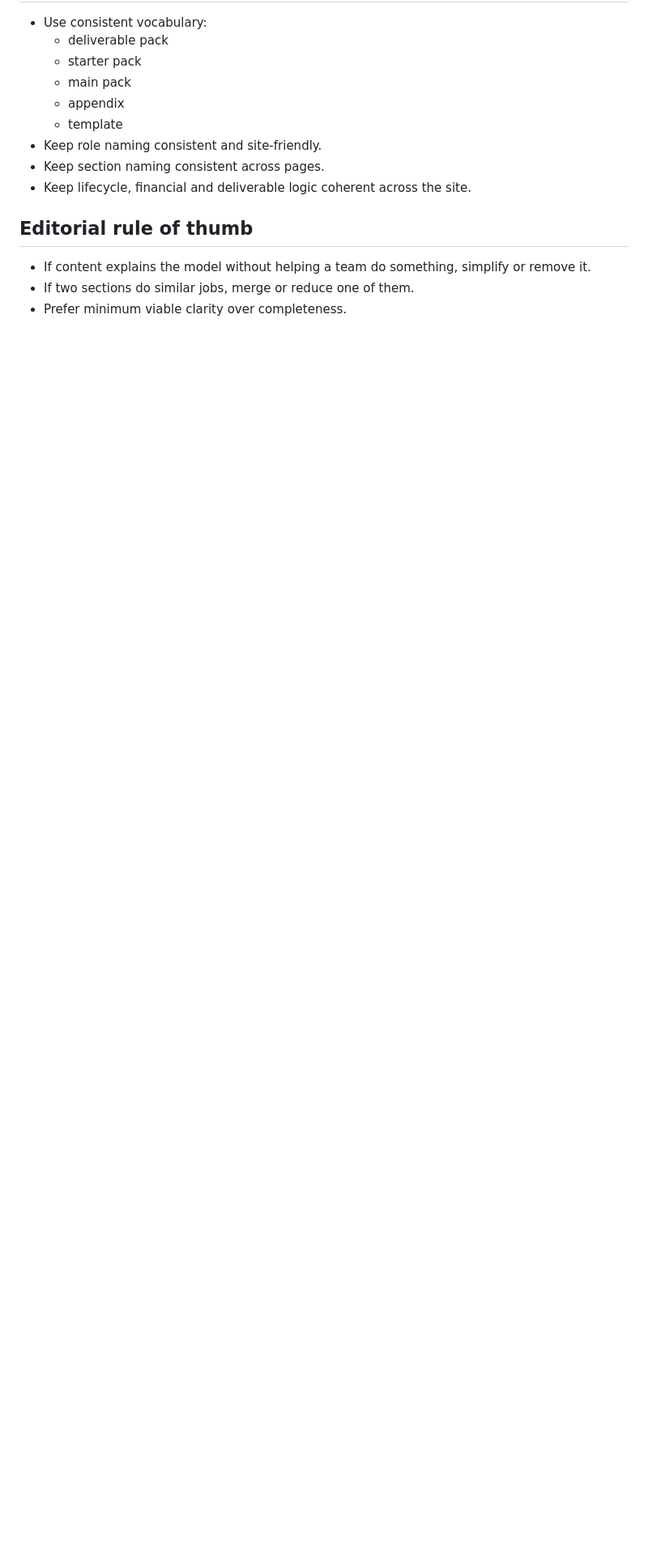
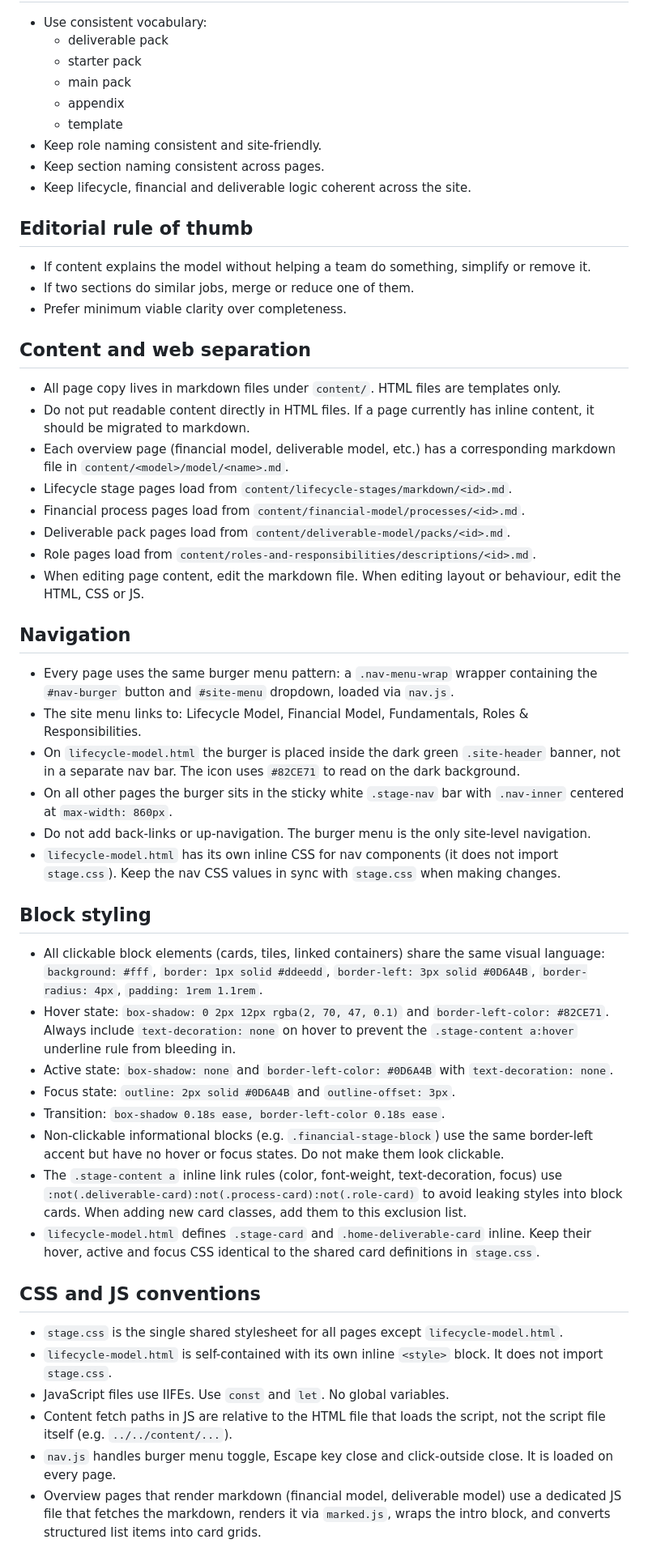
Before and after one commit to CdMK-Labs/product-lifecycle-ways-of-working, a Markdown page: CLAUDE.md, the part around the change. Shown at 81% size. Drawn GitHub-style; blank space fills up the shorter version.

Commit message:
Update CLAUDE.md with block styling, navigation and content/web separation principles
Co-Authored-By: Claude Sonnet 4.6 <noreply@anthropic.com>

```diff
--- a/CLAUDE.md
+++ b/CLAUDE.md
@@ -80,3 +80,43 @@ Apply the following principles when making any updates to this product lifecycle
 - If content explains the model without helping a team do something, simplify or remove it.
 - If two sections do similar jobs, merge or reduce one of them.
 - Prefer minimum viable clarity over completeness.
+
+## Content and web separation
+
+- All page copy lives in markdown files under `content/`. HTML files are templates only.
+- Do not put readable content directly in HTML files. If a page currently has inline content, it should be migrated to markdown.
+- Each overview page (financial model, deliverable model, etc.) has a corresponding markdown file in `content/<model>/model/<name>.md`.
+- Lifecycle stage pages load from `content/lifecycle-stages/markdown/<id>.md`.
+- Financial process pages load from `content/financial-model/processes/<id>.md`.
+- Deliverable pack pages load from `content/deliverable-model/packs/<id>.md`.
+- Role pages load from `content/roles-and-responsibilities/descriptions/<id>.md`.
+- When editing page content, edit the markdown file. When editing layout or behaviour, edit the HTML, CSS or JS.
+
+## Navigation
+
+- Every page uses the same burger menu pattern: a `.nav-menu-wrap` wrapper containing the `#nav-burger` button and `#site-menu` dropdown, loaded via `nav.js`.
+- The site menu links to: Lifecycle Model, Financial Model, Fundamentals, Roles & Responsibilities.
+- On `lifecycle-model.html` the burger is placed inside the dark green `.site-header` banner, not in a separate nav bar. The icon uses `#82CE71` to read on the dark background.
+- On all other pages the burger sits in the sticky white `.stage-nav` bar with `.nav-inner` centered at `max-width: 860px`.
+- Do not add back-links or up-navigation. The burger menu is the only site-level navigation.
+- `lifecycle-model.html` has its own inline CSS for nav components (it does not import `stage.css`). Keep the nav CSS values in sync with `stage.css` when making changes.
+
+## Block styling
+
+- All clickable block elements (cards, tiles, linked containers) share the same visual language: `background: #fff`, `border: 1px solid #ddeedd`, `border-left: 3px solid #0D6A4B`, `border-radius: 4px`, `padding: 1rem 1.1rem`.
+- Hover state: `box-shadow: 0 2px 12px rgba(2, 70, 47, 0.1)` and `border-left-color: #82CE71`. Always include `text-decoration: none` on hover to prevent the `.stage-content a:hover` underline rule from bleeding in.
+- Active state: `box-shadow: none` and `border-left-color: #0D6A4B` with `text-decoration: none`.
+- Focus state: `outline: 2px solid #0D6A4B` and `outline-offset: 3px`.
+- Transition: `box-shadow 0.18s ease, border-left-color 0.18s ease`.
+- Non-clickable informational blocks (e.g. `.financial-stage-block`) use the same border-left accent but have no hover or focus states. Do not make them look clickable.
+- The `.stage-content a` inline link rules (color, font-weight, text-decoration, focus) use `:not(.deliverable-card):not(.process-card):not(.role-card)` to avoid leaking styles into block cards. When adding new card classes, add them to this exclusion list.
+- `lifecycle-model.html` defines `.stage-card` and `.home-deliverable-card` inline. Keep their hover, active and focus CSS identical to the shared card definitions in `stage.css`.
+
+## CSS and JS conventions
+
+- `stage.css` is the single shared stylesheet for all pages except `lifecycle-model.html`.
+- `lifecycle-model.html` is self-contained with its own inline `<style>` block. It does not import `stage.css`.
+- JavaScript files use IIFEs. Use `const` and `let`. No global variables.
+- Content fetch paths in JS are relative to the HTML file that loads the script, not the script file itself (e.g. `../../content/...`).
+- `nav.js` handles burger menu toggle, Escape key close and click-outside close. It is loaded on every page.
+- Overview pages that render markdown (financial model, deliverable model) use a dedicated JS file that fetches the markdown, renders it via `marked.js`, wraps the intro block, and converts structured list items into card grids.
```
